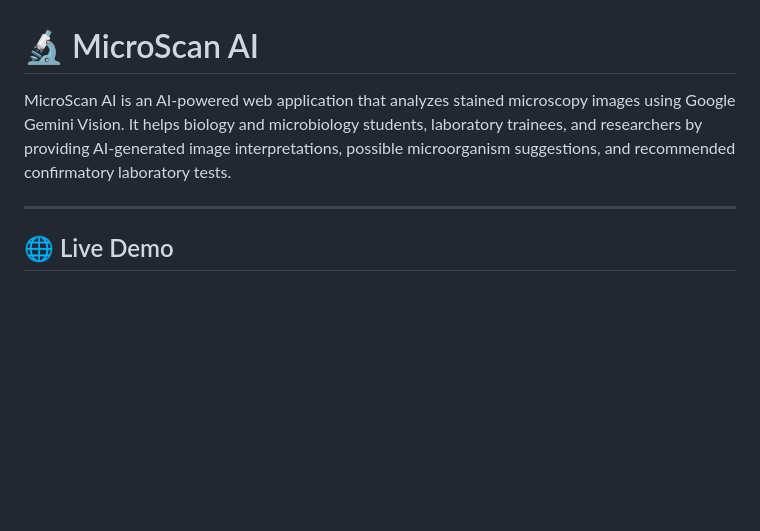
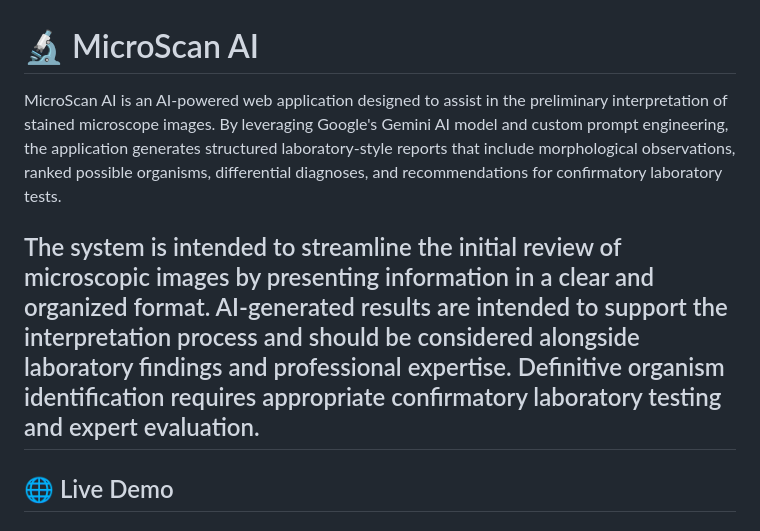
Before and after one commit to rimzi55000-coder/Rimsha-s-final-ACT-Ai-project, a Markdown page: README.md, the part around the change. Rendered like a GitHub page; blank space fills up the shorter version.

```diff
--- a/README.md
+++ b/README.md
@@ -1,7 +1,8 @@
 # 🔬 MicroScan AI
 
-MicroScan AI is an AI-powered web application that analyzes stained microscopy images using Google Gemini Vision. It helps biology and microbiology students, laboratory trainees, and researchers by providing AI-generated image interpretations, possible microorganism suggestions, and recommended confirmatory laboratory tests.
+MicroScan AI is an AI-powered web application designed to assist in the preliminary interpretation of stained microscope images. By leveraging Google's Gemini AI model and custom prompt engineering, the application generates structured laboratory-style reports that include morphological observations, ranked possible organisms, differential diagnoses, and recommendations for confirmatory laboratory tests.
 
+The system is intended to streamline the initial review of microscopic images by presenting information in a clear and organized format. AI-generated results are intended to support the interpretation process and should be considered alongside laboratory findings and professional expertise. Definitive organism identification requires appropriate confirmatory laboratory testing and expert evaluation.
 ---
 
 ## 🌐 Live Demo
```
